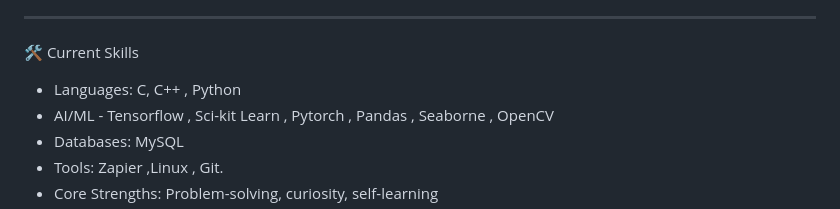
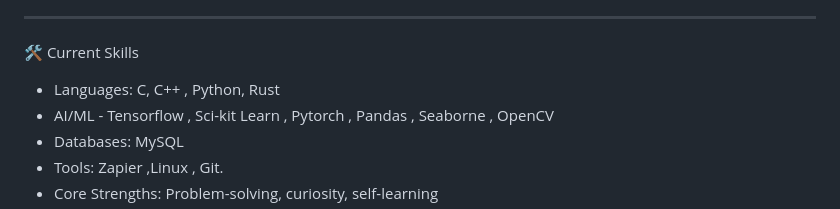
Before and after one commit to SatnamCodes/SatnamCodes, a Markdown page: README.md, the part around the change. GitHub-like rendering.

Commit message:
Add Rust to current skills in README

```diff
--- a/README.md
+++ b/README.md
@@ -10,7 +10,7 @@ AI/ML Learner | Python Developer | Data Science Enthusiast | 17 years old|
 ---
 
 🛠️ Current Skills
-- Languages: C, C++ , Python
+- Languages: C, C++ , Python, Rust
 - AI/ML - Tensorflow , Sci-kit Learn , Pytorch , Pandas , Seaborne , OpenCV
 - Databases: MySQL
 - Tools: Zapier ,Linux , Git.
```
